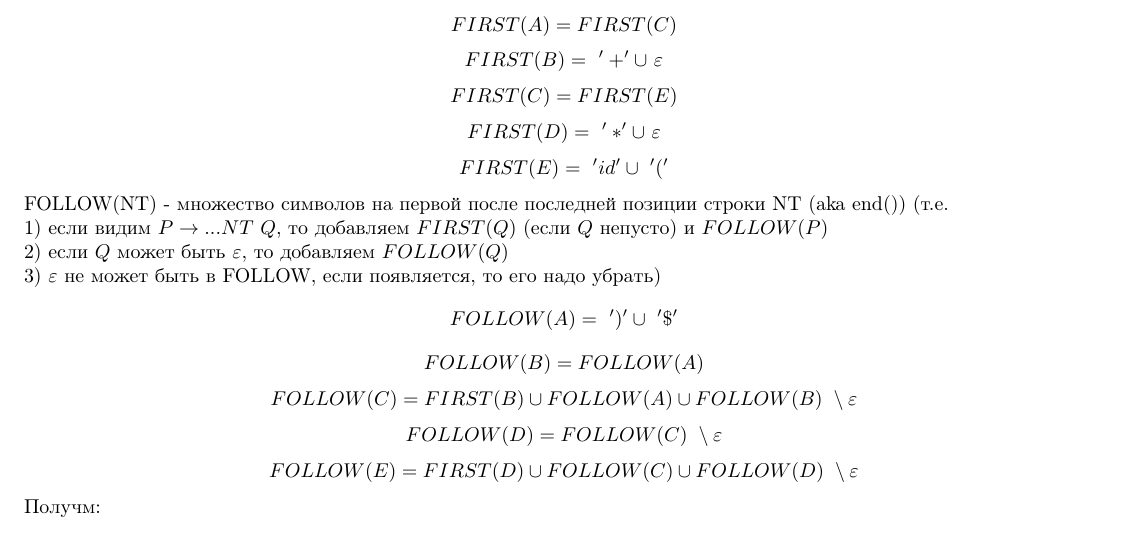
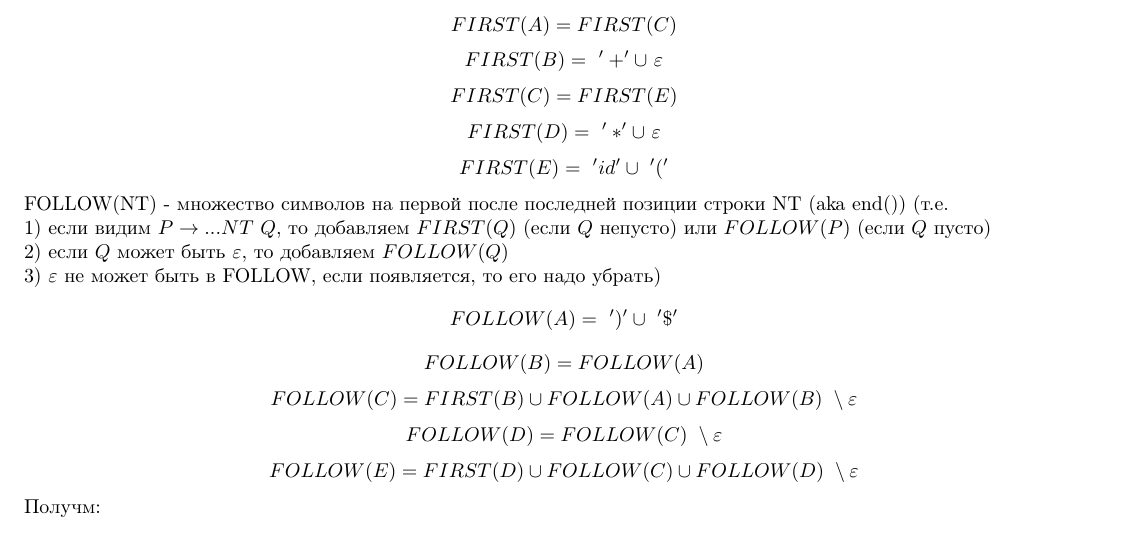
Before and after one commit to DoomKYK/TA, a LaTeX document (ta.tex): part of page 6 of 10, cut so that both start at the same text. Compiled offline with pdfLaTeX.

Commit message:
ll1 follow fix

```diff
--- a/ta.tex
+++ b/ta.tex
@@ -324,7 +324,7 @@ $$FIRST(E)=\ 'id' \cup \ '('$$
 FOLLOW(NT) - множество символов на первой после последней
 позиции строки NT (aka end()) (т.е.  \\
 1) если видим $P \to ... NT \ Q$, то
-добавляем $FIRST(Q)$ (если $Q$ непусто) и $FOLLOW(P)$ \\
+добавляем $FIRST(Q)$ (если $Q$ непусто) или $FOLLOW(P)$ (если $Q$ пусто) \\
 2) если $Q$ может быть $\varepsilon$, то добавляем $FOLLOW(Q)$ \\
 3) $\varepsilon$ не может быть в FOLLOW, если появляется, то его надо убрать)
 $$FOLLOW(A)=\ ')' \cup \ '\$' $$
```
Also changed, not shown: ta.pdf.
